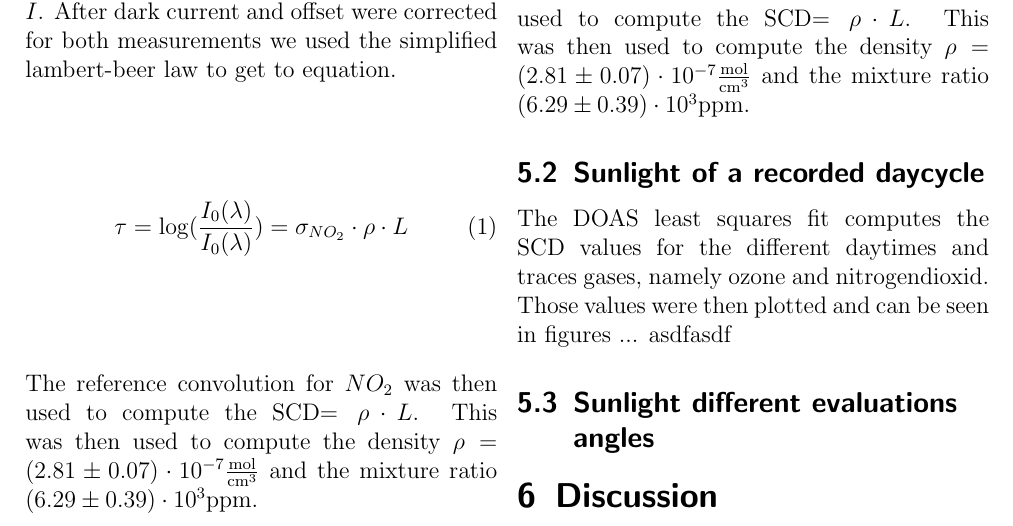
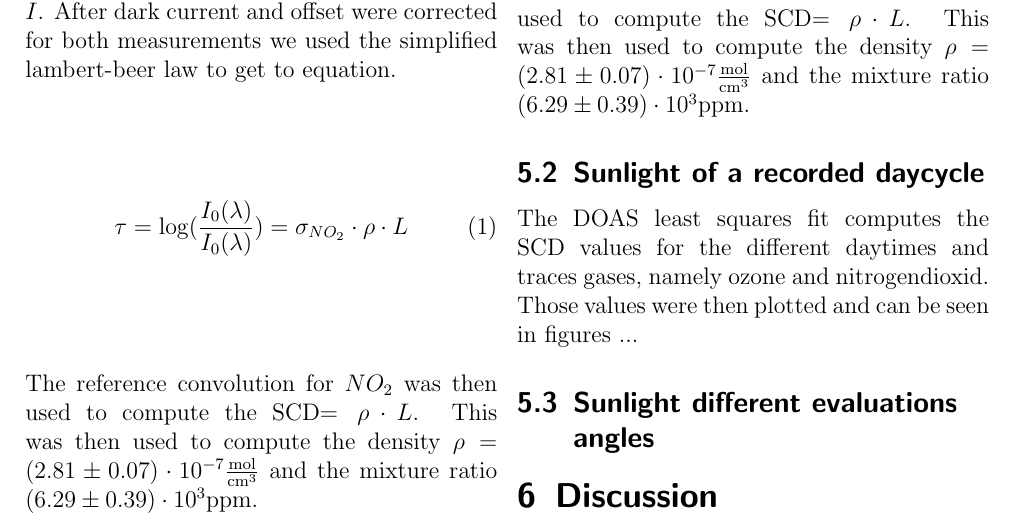
Before and after one commit to Donk10/FP38, a LaTeX document (Auswertung.tex): part of page 2 of 2, cut so that both start at the same text. Compiled offline with pdfLaTeX.

Commit message:
abstract

```diff
--- a/Auswertung.tex
+++ b/Auswertung.tex
@@ -55,9 +55,8 @@ The reference convolution for $NO_2$ was then used to compute the SCD$= \rho \cd
 \subsection{Sunlight of a recorded daycycle}
 The DOAS least squares fit computes the SCD values for the different daytimes and traces gases, namely ozone and nitrogendioxid. Those values were then plotted and can be seen in figures ...
 \begin{figure}
-\includegraphics[width= 0.9\textwidth]{graphics/o3scd.pdf}
+	\includegraphics[width= 0.9\textwidth]{graphics/o3scd.pdf}
 \end{figure}
-asdfasdf
 
 \subsection{Sunlight different evaluations angles}
 
```
